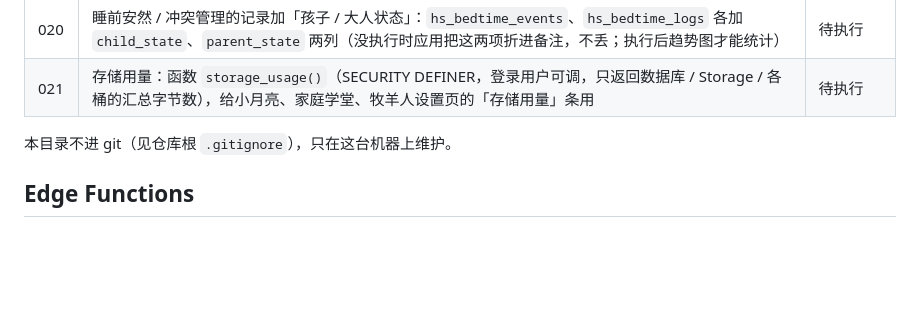
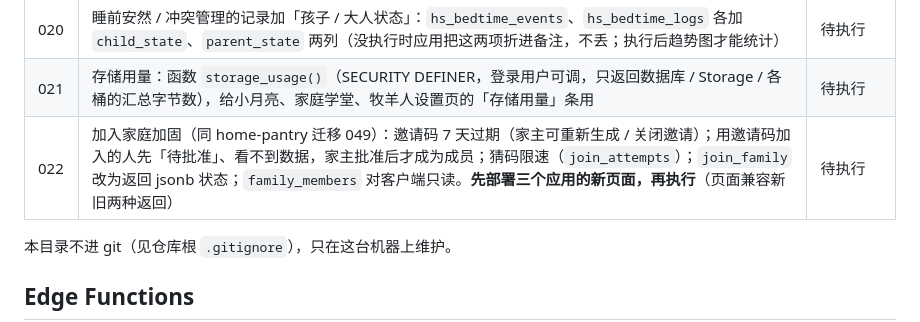
Before and after one commit to dev-hyang/baby-log, a Markdown page: supabase/README.md, the part around the change. Rendered like a GitHub page; blank space fills up the shorter version.

Commit message:
docs: supabase/README 登记迁移 022——加入家庭加固（邀请码 7 天过期、待批准、猜码限速、join_family 返回 jsonb、成员表只读；迁移文件在本机 supabase/migrations/022_join_hardening.sql，待执行；先部署三个应用的新页面再执行）
Co-Authored-By: Claude Sonnet 5.5 <noreply@anthropic.com>

```diff
--- a/supabase/README.md
+++ b/supabase/README.md
@@ -27,6 +27,7 @@
 | 019 | 家庭学堂「睡前安然」：`hs_bedtime_songs`（歌单）、`hs_bedtime_logs`（每晚完成记录）、`hs_bedtime_events`（状况记录：怎么处理、花了多久、结果）、`media` 私有音频桶（家庭成员读写，单文件 20 MB，复用 017 的 `backup_path_ok`）；流程 / 带领词 / 经文清单放 `hs_family.settings->bedtime` | 待执行 |
 | 020 | 睡前安然 / 冲突管理的记录加「孩子 / 大人状态」：`hs_bedtime_events`、`hs_bedtime_logs` 各加 `child_state`、`parent_state` 两列（没执行时应用把这两项折进备注，不丢；执行后趋势图才能统计） | 待执行 |
 | 021 | 存储用量：函数 `storage_usage()`（SECURITY DEFINER，登录用户可调，只返回数据库 / Storage / 各桶的汇总字节数），给小月亮、家庭学堂、牧羊人设置页的「存储用量」条用 | 待执行 |
+| 022 | 加入家庭加固（同 home-pantry 迁移 049）：邀请码 7 天过期（家主可重新生成 / 关闭邀请）；用邀请码加入的人先「待批准」、看不到数据，家主批准后才成为成员；猜码限速（`join_attempts`）；`join_family` 改为返回 jsonb 状态；`family_members` 对客户端只读。**先部署三个应用的新页面，再执行**（页面兼容新旧两种返回） | 待执行 |
 
 本目录不进 git（见仓库根 `.gitignore`），只在这台机器上维护。
 
```
